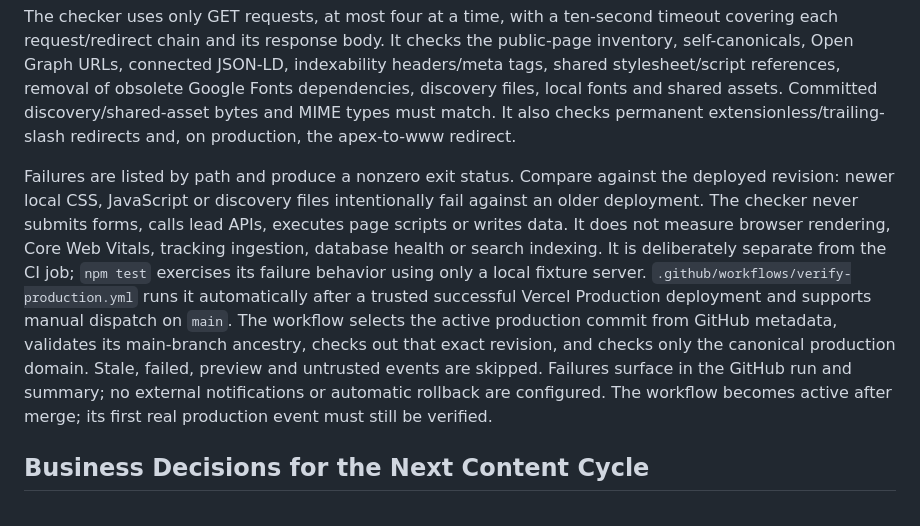
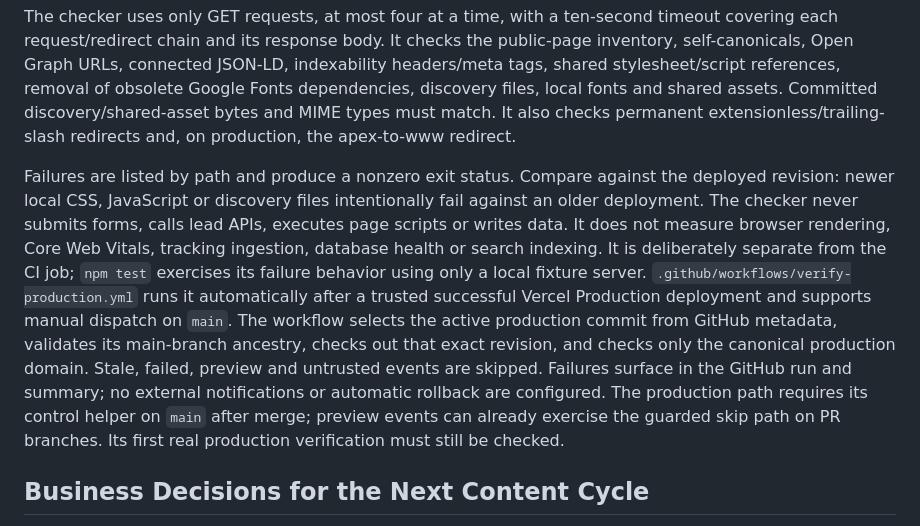
Before and after one commit to doaner69/MyProspects, a Markdown page: README.md, the part around the change. Drawn GitHub-style.

Commit message:
Clarify when production verification becomes available

```diff
--- a/README.md
+++ b/README.md
@@ -114,7 +114,7 @@ The default target is production. To check an accessible preview or local server
 
 The checker uses only GET requests, at most four at a time, with a ten-second timeout covering each request/redirect chain and its response body. It checks the public-page inventory, self-canonicals, Open Graph URLs, connected JSON-LD, indexability headers/meta tags, shared stylesheet/script references, removal of obsolete Google Fonts dependencies, discovery files, local fonts and shared assets. Committed discovery/shared-asset bytes and MIME types must match. It also checks permanent extensionless/trailing-slash redirects and, on production, the apex-to-www redirect.
 
-Failures are listed by path and produce a nonzero exit status. Compare against the deployed revision: newer local CSS, JavaScript or discovery files intentionally fail against an older deployment. The checker never submits forms, calls lead APIs, executes page scripts or writes data. It does not measure browser rendering, Core Web Vitals, tracking ingestion, database health or search indexing. It is deliberately separate from the CI job; `npm test` exercises its failure behavior using only a local fixture server. `.github/workflows/verify-production.yml` runs it automatically after a trusted successful Vercel Production deployment and supports manual dispatch on `main`. The workflow selects the active production commit from GitHub metadata, validates its main-branch ancestry, checks out that exact revision, and checks only the canonical production domain. Stale, failed, preview and untrusted events are skipped. Failures surface in the GitHub run and summary; no external notifications or automatic rollback are configured. The workflow becomes active after merge; its first real production event must still be verified.
+Failures are listed by path and produce a nonzero exit status. Compare against the deployed revision: newer local CSS, JavaScript or discovery files intentionally fail against an older deployment. The checker never submits forms, calls lead APIs, executes page scripts or writes data. It does not measure browser rendering, Core Web Vitals, tracking ingestion, database health or search indexing. It is deliberately separate from the CI job; `npm test` exercises its failure behavior using only a local fixture server. `.github/workflows/verify-production.yml` runs it automatically after a trusted successful Vercel Production deployment and supports manual dispatch on `main`. The workflow selects the active production commit from GitHub metadata, validates its main-branch ancestry, checks out that exact revision, and checks only the canonical production domain. Stale, failed, preview and untrusted events are skipped. Failures surface in the GitHub run and summary; no external notifications or automatic rollback are configured. The production path requires its control helper on `main` after merge; preview events can already exercise the guarded skip path on PR branches. Its first real production verification must still be checked.
 
 ## Business Decisions for the Next Content Cycle
 
```
Also changed, not shown: RELEASE-OPERATIONS.md (+1 -1 lines).
